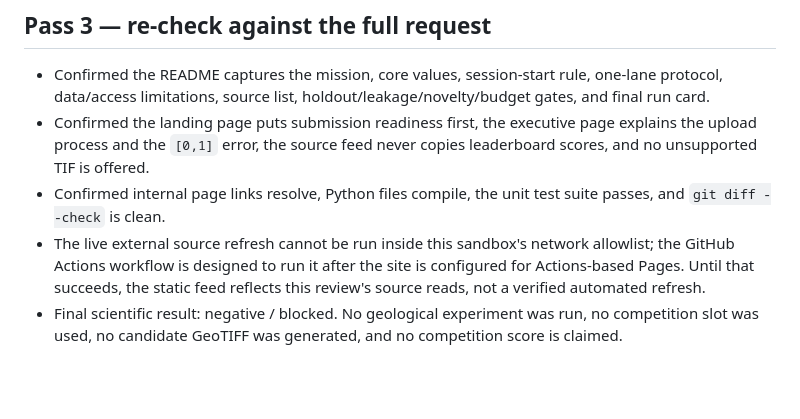
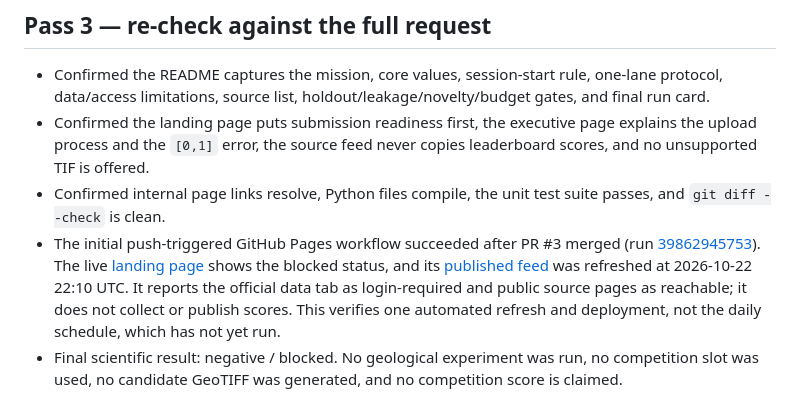
Before and after one commit to buffedlizard55-lab/GEMSDOE87, a Markdown page: docs/review-log.md, the part around the change. Rendered like a GitHub page; blank space fills up the shorter version.

```diff
--- a/docs/review-log.md
+++ b/docs/review-log.md
@@ -24,5 +24,5 @@
 - Confirmed the README captures the mission, core values, session-start rule, one-lane protocol, data/access limitations, source list, holdout/leakage/novelty/budget gates, and final run card.
 - Confirmed the landing page puts submission readiness first, the executive page explains the upload process and the `[0,1]` error, the source feed never copies leaderboard scores, and no unsupported TIF is offered.
 - Confirmed internal page links resolve, Python files compile, the unit test suite passes, and `git diff --check` is clean.
-- The live external source refresh cannot be run inside this sandbox's network allowlist; the GitHub Actions workflow is designed to run it after the site is configured for Actions-based Pages. Until that succeeds, the static feed reflects this review's source reads, not a verified automated refresh.
+- The initial push-triggered GitHub Pages workflow succeeded after PR #3 merged (run [39862945753](https://github.com/buffedlizard55-lab/GEMSDOE87/actions/runs/39862945753)). The live [landing page](https://buffedlizard55-lab.github.io/GEMSDOE87/) shows the blocked status, and its [published feed](https://buffedlizard55-lab.github.io/GEMSDOE87/data/feed.json) was refreshed at 2026-10-22 22:10 UTC. It reports the official data tab as login-required and public source pages as reachable; it does not collect or publish scores. This verifies one automated refresh and deployment, not the daily schedule, which has not yet run.
 - Final scientific result: negative / blocked. No geological experiment was run, no competition slot was used, no candidate GeoTIFF was generated, and no competition score is claimed.
```
Also changed, not shown: README.md (+1 -1 lines).
